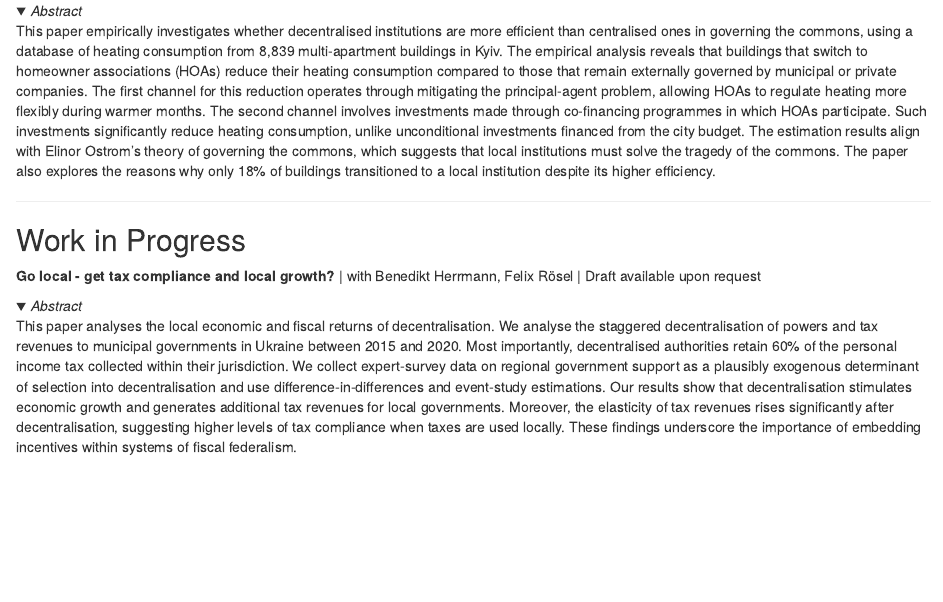
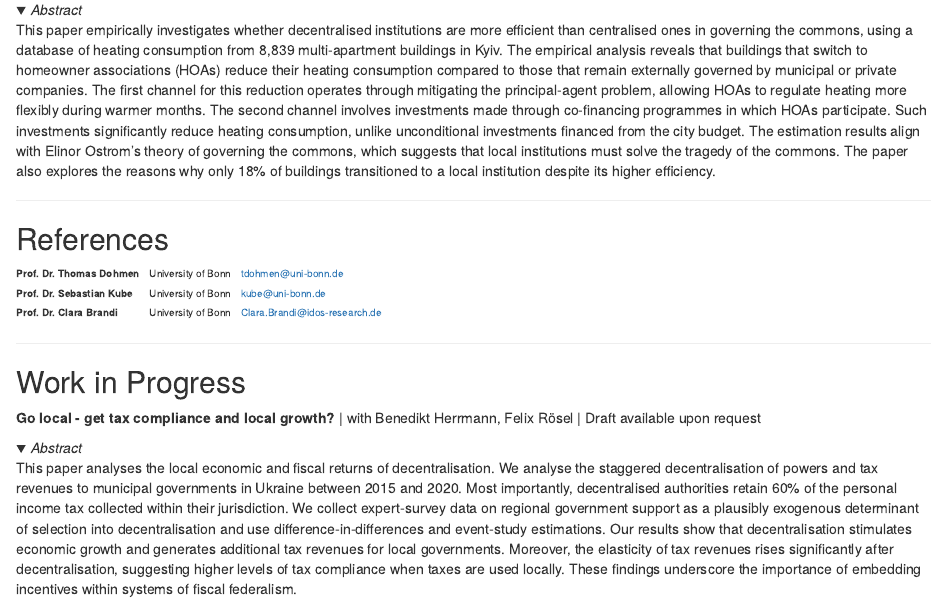
Before and after one commit to LeksiHama/oleksii.hamaniuk, an R Markdown document (index.Rmd): the page in a window 1100 px wide, from 420 px down before the commit and from 480 px down after it, so that both start at the same text. Rendered offline with R 4.5, knitr and Pandoc, with nearby package versions; folded parts are opened; drawn as R Markdown's standard HTML page in place of the format the file asks for.

Commit message:
Adding references

```diff
--- a/index.Rmd
+++ b/index.Rmd
@@ -46,3 +53,27 @@ Why Decentralised Governance Works: Evidence from Heating Consumption in Ukraini
+## References
+
+
+
+
+<table class="references-table">
+  <tr>
+    <td><strong>Prof. Dr. Thomas Dohmen</strong></td>
+    <td>University of Bonn</td>
+    <td>tdohmen@uni-bonn.de</td>
+  </tr>
+  <tr>
+    <td><strong>Prof. Dr. Sebastian Kube</strong></td>
+    <td>University of Bonn</td>
+    <td>kube@uni-bonn.de</td>
+  </tr>
+  <tr>
+    <td><strong>Prof. Dr. Clara Brandi</strong></td>
+    <td>University of Bonn</td>
+    <td>Clara.Brandi@idos-research.de</td>
+  </tr>
+</table>
+
+
 
 ---
 
--- a/styles.css
+++ b/styles.css
@@ -31,3 +31,5 @@
   max-height: 100%;         /* fill container height */
   display: block;
 }
+
+.references-table {
```
Also changed, not shown: docs/search.json, index.Rmd (12 more changed lines), styles.css (12 more changed lines), 1 other file.
